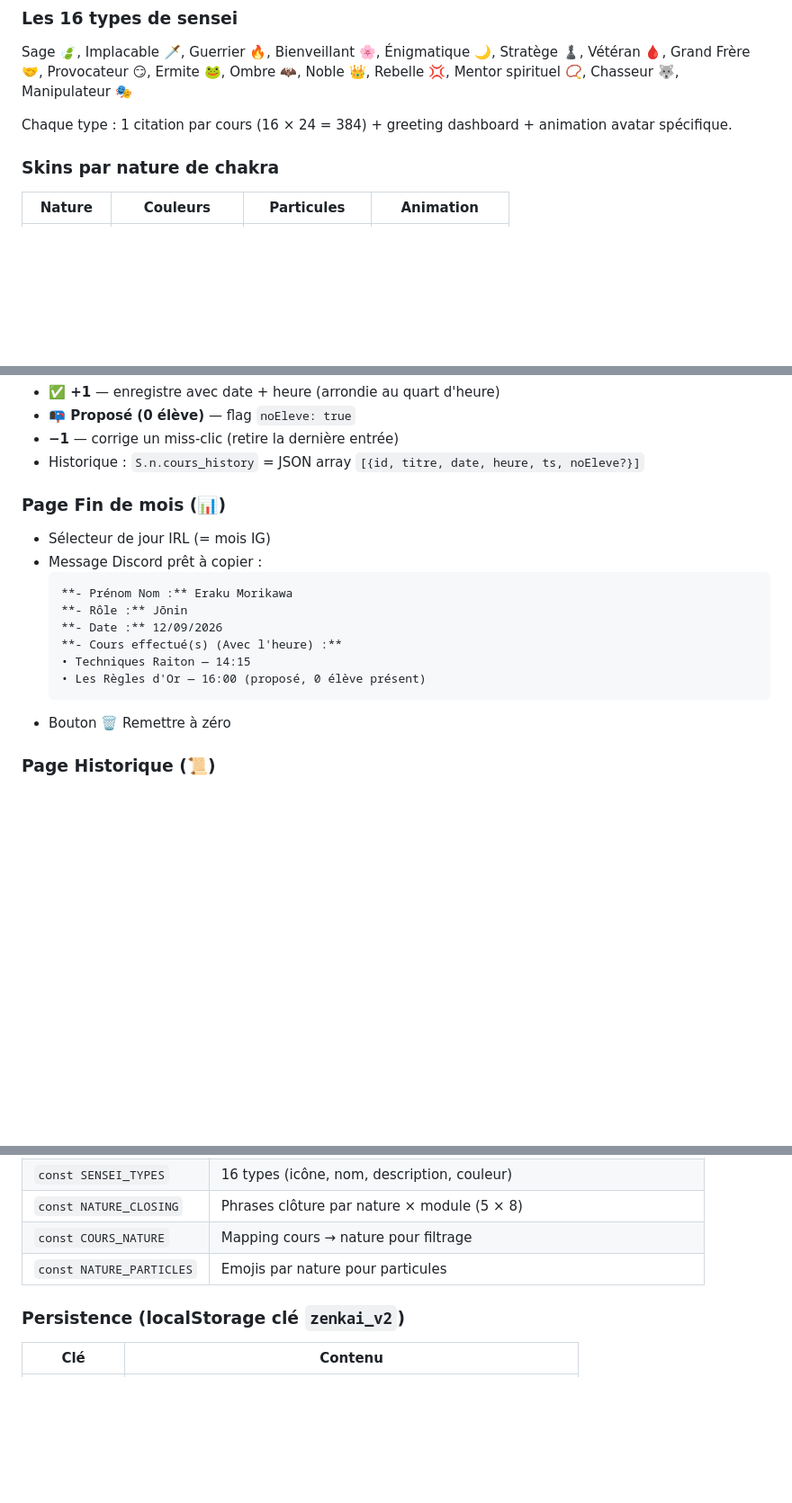
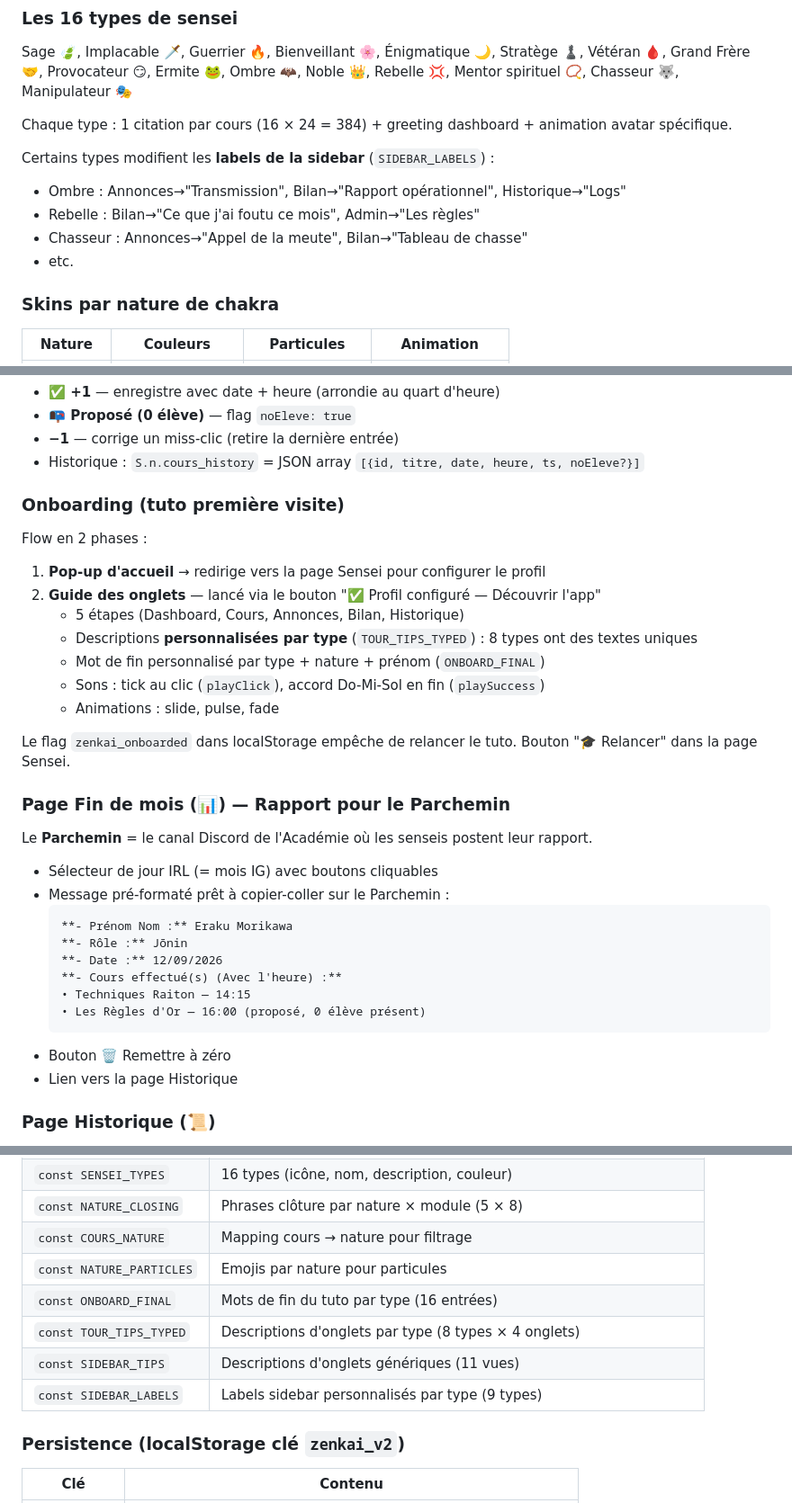
Before and after one commit to zartuf27/zenkai-cours-konoha, a Markdown page: CLAUDE.md, 3 parts joined by grey strips. Shown at 90% size. GitHub-like rendering; blank space fills up the shorter version.

Commit message:
docs: CLAUDE.md à jour — onboarding, Parchemin, sidebar labels, nouvelles constantes
Co-Authored-By: Claude Opus 4.6 (1M context) <noreply@anthropic.com>

````diff
--- a/CLAUDE.md
+++ b/CLAUDE.md
@@ -94,6 +94,12 @@ Sage 🍃, Implacable 🗡️, Guerrier 🔥, Bienveillant 🌸, Énigmatique
 
 Chaque type : 1 citation par cours (16 × 24 = 384) + greeting dashboard + animation avatar spécifique.
 
+Certains types modifient les **labels de la sidebar** (`SIDEBAR_LABELS`) :
+- Ombre : Annonces→"Transmission", Bilan→"Rapport opérationnel", Historique→"Logs"
+- Rebelle : Bilan→"Ce que j'ai foutu ce mois", Admin→"Les règles"
+- Chasseur : Annonces→"Appel de la meute", Bilan→"Tableau de chasse"
+- etc.
+
 ### Skins par nature de chakra
 
 | Nature | Couleurs | Particules | Animation |
@@ -128,10 +134,25 @@ Sur chaque page de cours détaillé :
 - **−1** — corrige un miss-clic (retire la dernière entrée)
 - Historique : `S.n.cours_history` = JSON array `[{id, titre, date, heure, ts, noEleve?}]`
 
-### Page Fin de mois (📊)
+### Onboarding (tuto première visite)
 
-- Sélecteur de jour IRL (= mois IG)
-- Message Discord prêt à copier :
+Flow en 2 phases :
+1. **Pop-up d'accueil** → redirige vers la page Sensei pour configurer le profil
+2. **Guide des onglets** — lancé via le bouton "✅ Profil configuré — Découvrir l'app"
+   - 5 étapes (Dashboard, Cours, Annonces, Bilan, Historique)
+   - Descriptions **personnalisées par type** (`TOUR_TIPS_TYPED`) : 8 types ont des textes uniques
+   - Mot de fin personnalisé par type + nature + prénom (`ONBOARD_FINAL`)
+   - Sons : tick au clic (`playClick`), accord Do-Mi-Sol en fin (`playSuccess`)
+   - Animations : slide, pulse, fade
+
+Le flag `zenkai_onboarded` dans localStorage empêche de relancer le tuto. Bouton "🎓 Relancer" dans la page Sensei.
+
+### Page Fin de mois (📊) — Rapport pour le Parchemin
+
+Le **Parchemin** = le canal Discord de l'Académie où les senseis postent leur rapport.
+
+- Sélecteur de jour IRL (= mois IG) avec boutons cliquables
+- Message pré-formaté prêt à copier-coller sur le Parchemin :
   ```
   **- Prénom Nom :** Eraku Morikawa
   **- Rôle :** Jōnin
@@ -141,6 +162,7 @@ Sur chaque page de cours détaillé :
   • Les Règles d'Or — 16:00 (proposé, 0 élève présent)
   ```
 - Bouton 🗑️ Remettre à zéro
+- Lien vers la page Historique
 
 ### Page Historique (📜)
 
@@ -169,6 +191,10 @@ Overlay plein écran déclenché depuis la page détail d'un cours. Affiche le c
 | `const NATURE_CLOSING` | Phrases clôture par nature × module (5 × 8) |
 | `const COURS_NATURE` | Mapping cours → nature pour filtrage |
 | `const NATURE_PARTICLES` | Emojis par nature pour particules |
+| `const ONBOARD_FINAL` | Mots de fin du tuto par type (16 entrées) |
+| `const TOUR_TIPS_TYPED` | Descriptions d'onglets par type (8 types × 4 onglets) |
+| `const SIDEBAR_TIPS` | Descriptions d'onglets génériques (11 vues) |
+| `const SIDEBAR_LABELS` | Labels sidebar personnalisés par type (9 types) |
 
 ### Persistence (localStorage clé `zenkai_v2`)
 
````
Also changed, not shown: other parts of CLAUDE.md (+3 -0 lines).
